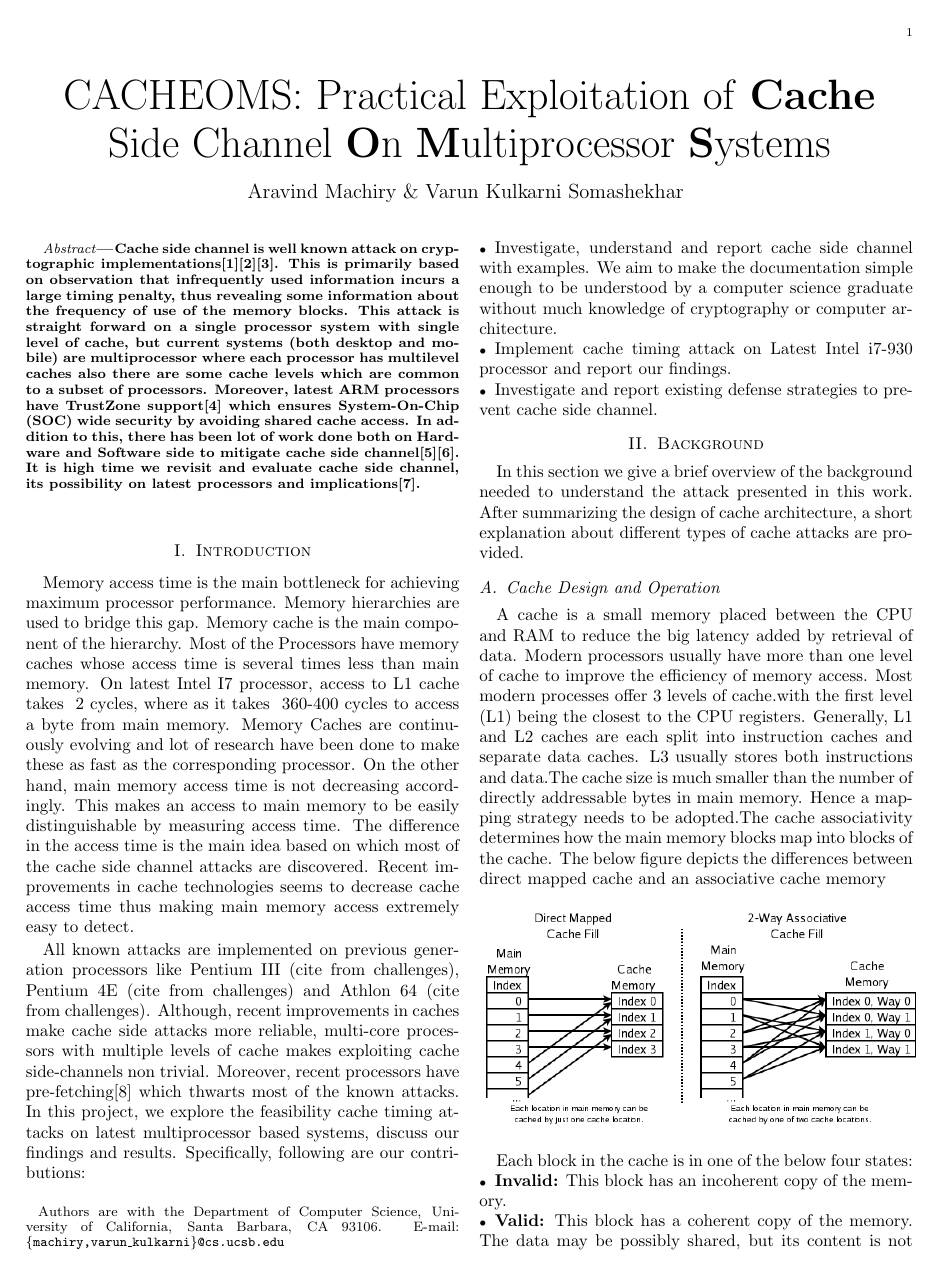
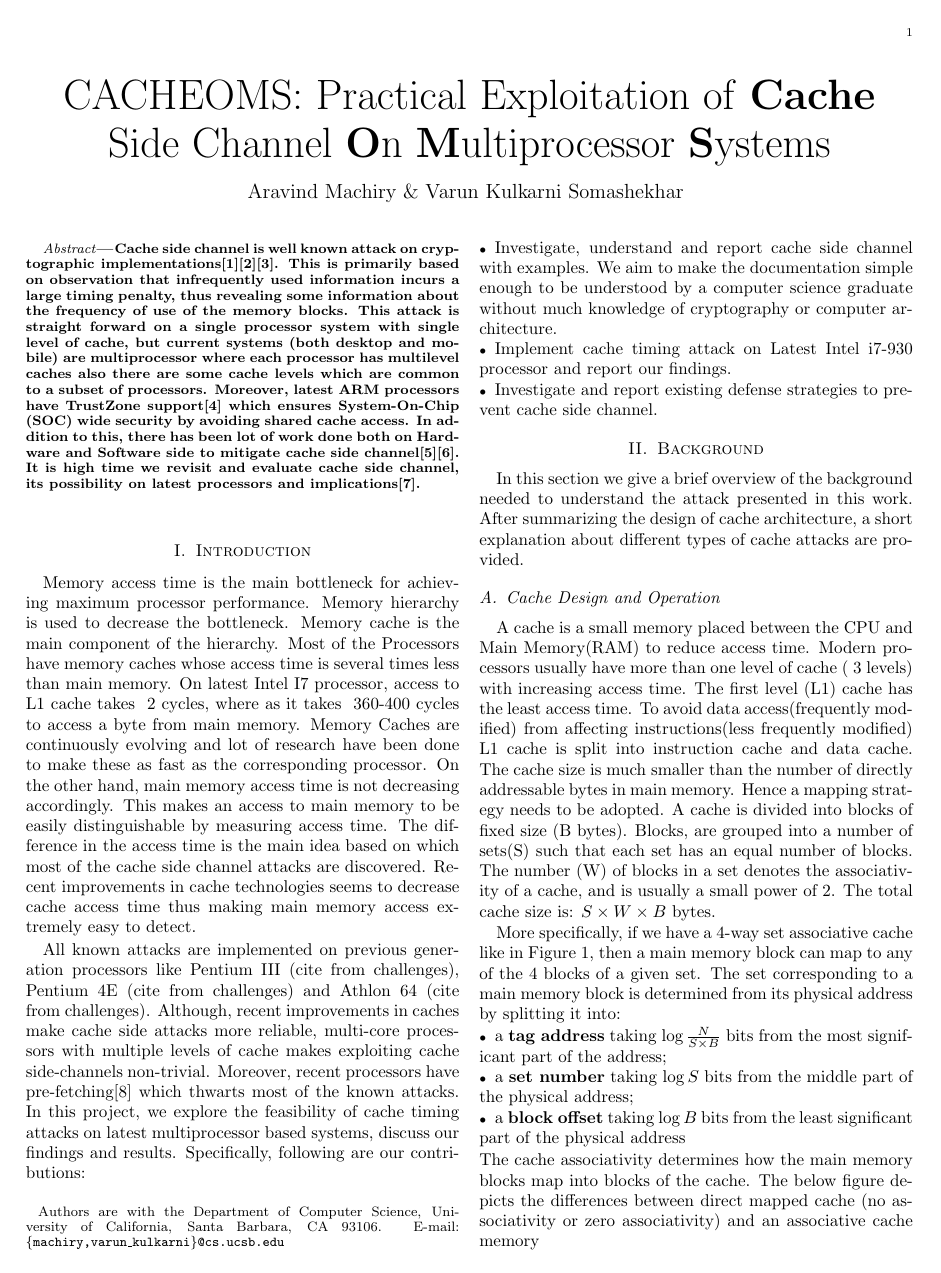
Before and after one commit to Machiry/UCSB_Courses, a LaTeX paper (Spring2015/CS290g/project/full_paper/full_paper.tex): page 1 of 4. Compiled offline with pdfLaTeX.

Commit message:
Proof read, complete

```diff
--- a/Spring2015/CS290g/project/full_paper/full_paper.tex
+++ b/Spring2015/CS290g/project/full_paper/full_paper.tex
@@ -23,9 +23,9 @@ Cache side channel is well known attack on cryptographic implementations\cite{be
 \end{abstract}
 
 \section {Introduction}
-Memory access time is the main bottleneck for achieving maximum processor performance. Memory hierarchies are used to bridge this gap. Memory cache is the main component of the hierarchy. Most of the Processors have memory caches whose access time is several times less than main memory. On latest Intel I7 processor, access to L1 cache takes ~2 cycles, where as it takes ~360-400 cycles to access a byte from main memory. Memory Caches are continuously evolving and lot of research have been done to make these as fast as the corresponding processor. On the other hand, main memory access time is not decreasing accordingly. This makes an access to main memory to be easily distinguishable by measuring access time. The difference in the access time is the main idea based on which most of the cache side channel attacks are discovered. Recent improvements in cache technologies seems to decrease cache access time thus making main memory access extremely easy to detect.
+Memory access time is the main bottleneck for achieving maximum processor performance. Memory hierarchy is used to decrease the bottleneck. Memory cache is the main component of the hierarchy. Most of the Processors have memory caches whose access time is several times less than main memory. On latest Intel I7 processor, access to L1 cache takes ~2 cycles, where as it takes ~360-400 cycles to access a byte from main memory. Memory Caches are continuously evolving and lot of research have been done to make these as fast as the corresponding processor. On the other hand, main memory access time is not decreasing accordingly. This makes an access to main memory to be easily distinguishable by measuring access time. The difference in the access time is the main idea based on which most of the cache side channel attacks are discovered. Recent improvements in cache technologies seems to decrease cache access time thus making main memory access extremely easy to detect.
 
-All known attacks are implemented on previous generation processors like Pentium III (cite from challenges), Pentium 4E (cite from challenges) and Athlon 64 (cite from challenges). Although, recent improvements in caches make cache side attacks more reliable, multi-core processors with multiple levels of cache makes exploiting cache side-channels non trivial. Moreover, recent processors have pre-fetching\cite{tse1998cpu} which thwarts most of the known attacks. In this project, we explore the feasibility cache timing attacks on latest multiprocessor based systems, discuss our findings and results. Specifically, following are our contributions:
+All known attacks are implemented on previous generation processors like Pentium III (cite from challenges), Pentium 4E (cite from challenges) and Athlon 64 (cite from challenges). Although, recent improvements in caches make cache side attacks more reliable, multi-core processors with multiple levels of cache makes exploiting cache side-channels non-trivial. Moreover, recent processors have pre-fetching\cite{tse1998cpu} which thwarts most of the known attacks. In this project, we explore the feasibility of cache timing attacks on latest multiprocessor based systems, discuss our findings and results. Specifically, following are our contributions:
 \begin{itemize}
 \item Investigate, understand and report cache side channel with examples. We aim to make the documentation simple enough to be understood by a computer science graduate without much knowledge of cryptography or computer architecture.
 \item Implement cache timing attack on Latest Intel i7-930 processor and report our findings.
@@ -39,7 +39,18 @@ In this section we give a brief overview of the background needed to understand
 
 \subsection {Cache Design and Operation}
 
-A cache is a small memory placed between the CPU and RAM to reduce the big latency added by retrieval of data. Modern processors usually have more than one level of cache to improve the efficiency of memory access. Most modern processes offer 3 levels of cache.with the first level (L1) being the closest to the CPU registers. Generally, L1 and L2 caches are each split into instruction caches and separate data caches. L3 usually stores both instructions and data.The cache size is much smaller than the number of directly addressable bytes in main memory. Hence a mapping strategy needs to be adopted.The cache associativity determines how the main memory blocks map into blocks of the cache. The below figure depicts the differences between direct mapped cache and an associative cache memory
+A cache is a small memory placed between the CPU and Main Memory(RAM) to reduce access time. Modern processors usually have more than one level of cache (~3 levels) with increasing access time. The first level (L1) cache has the least access time. To avoid data access(frequently modified) from affecting instructions(less frequently modified) L1 cache is split into instruction cache and data cache. The cache size is much smaller than the number of directly addressable bytes in main memory. Hence a mapping strategy needs to be adopted. A cache is divided into blocks  of fixed size (B bytes).  Blocks, are grouped into a number of sets(S) such that each set has an equal number of blocks. The number (W) of blocks in a set denotes the associativity of a cache, and is usually a small power
+of 2. The total cache size is: $S\times W\times B$  bytes.
+
+
+More specifically, if we have a 4-way set associative cache like in Figure 1, then a main memory block can map to any of the 4 blocks of a given set. The set corresponding to a main memory block is determined from its physical address by splitting it into:
+
+\begin {itemize}
+\item a \textbf{tag address} taking $\log \frac{N}{S\times B}$  bits from the most significant part of the address;
+\item a \textbf{set number} taking $\log {S}$ bits from the middle part of the physical address;
+\item a\textbf{ block offset} taking $\log {B}$ bits from the least significant part of the physical address
+\end{itemize}
+ The cache associativity determines how the main memory blocks map into blocks of the cache. The below figure depicts the differences between direct mapped cache (no associativity or zero associativity) and an associative cache memory
 
 \begin{figure}[H]
   \centering
```
Also changed, not shown: Spring2015/CS290g/project/full_paper/full_paper.pdf, Spring2015/CS290g/project/full_paper/full_paper.tex (15 more changed lines), 2 other files.
